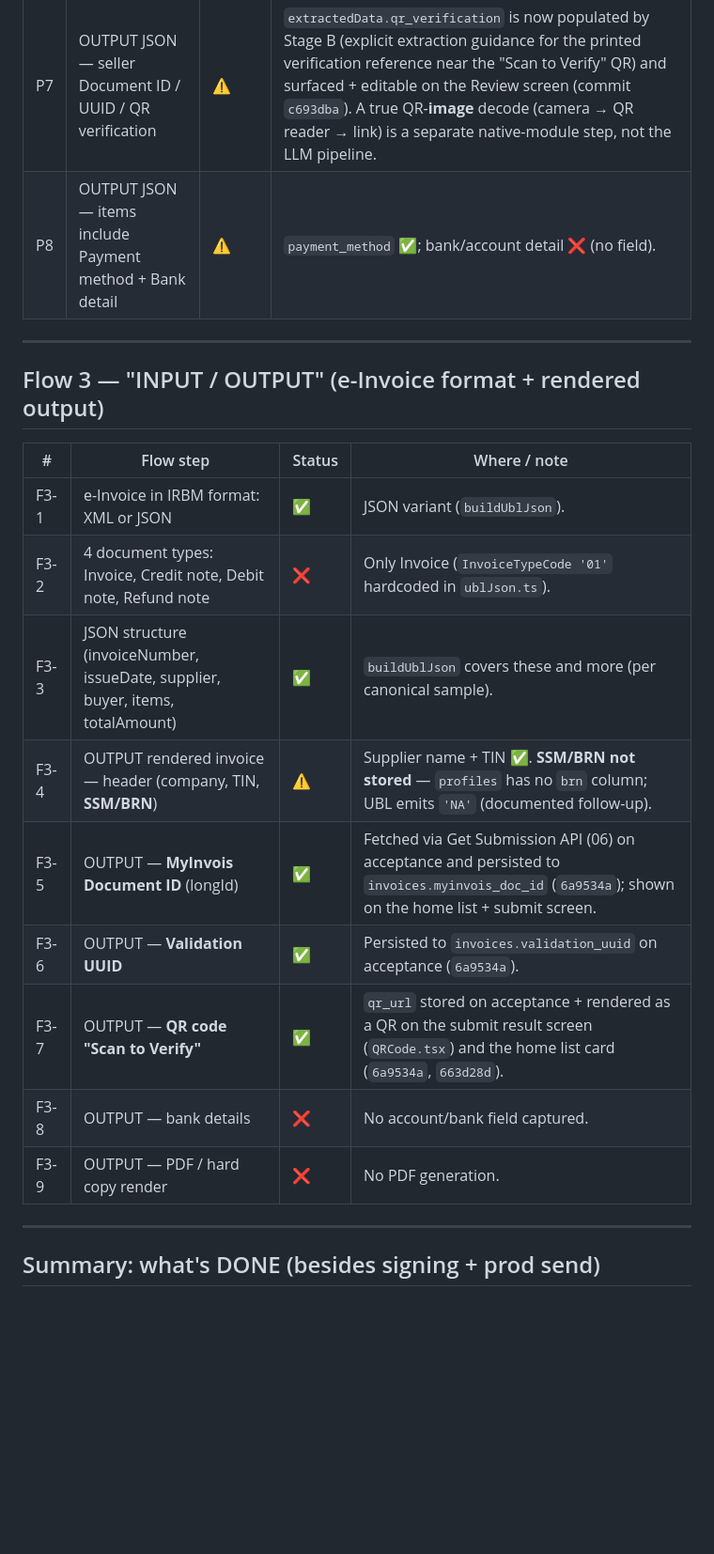
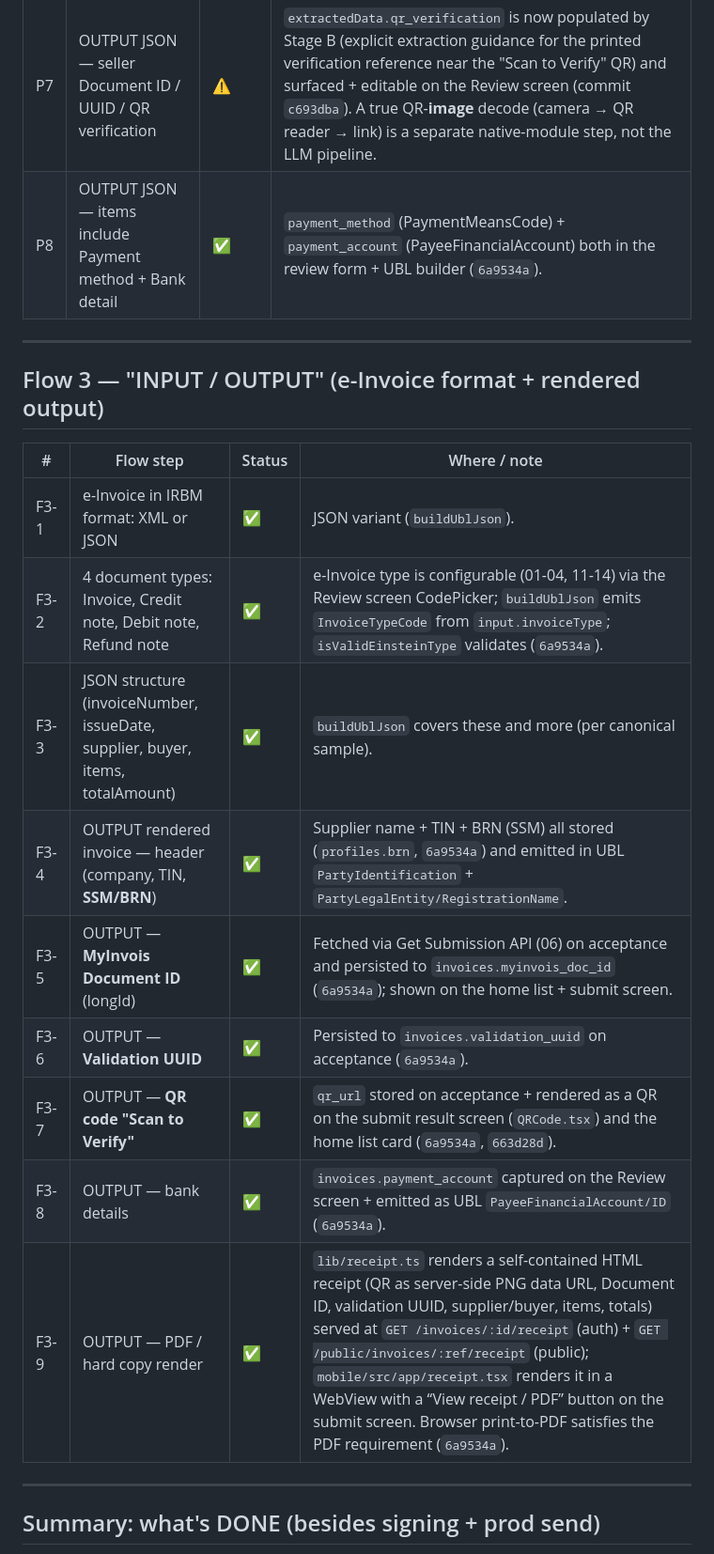
Before and after one commit to hazrid93/neyobytes-auto-invoice, a Markdown page: docs/flow/IMPLEMENTATION-AUDIT.md, the part around one of its changes. Shown at 94% size. Drawn GitHub-style; blank space fills up the shorter version.

```diff
--- a/docs/flow/IMPLEMENTATION-AUDIT.md
+++ b/docs/flow/IMPLEMENTATION-AUDIT.md
@@ -74,7 +74,7 @@ You receive a supplier invoice → photograph → AI extracts → store → fina
 | P5 | APP store data output | ✅ | `createDraftFromExtraction` → `invoices` row (`kind: 'purchase'`). |
 | P6 | → Financial Account | ❌ | No accounting/ERP integration. (Likely out of scope, but the diagram draws the arrow.) |
 | P7 | OUTPUT JSON — seller Document ID / UUID / QR verification | ⚠️ | `extractedData.qr_verification` is now populated by Stage B (explicit extraction guidance for the printed verification reference near the "Scan to Verify" QR) and surfaced + editable on the Review screen (commit `c693dba`). A true QR-**image** decode (camera → QR reader → link) is a separate native-module step, not the LLM pipeline. |
-| P8 | OUTPUT JSON — items include Payment method + Bank detail | ⚠️ | `payment_method` ✅; bank/account detail ❌ (no field). |
+| P8 | OUTPUT JSON — items include Payment method + Bank detail | ✅ | `payment_method` (PaymentMeansCode) + `payment_account` (PayeeFinancialAccount) both in the review form + UBL builder (`6a9534a`). |
 
 ---
 
@@ -83,14 +83,14 @@ You receive a supplier invoice → photograph → AI extracts → store → fina
 | # | Flow step | Status | Where / note |
 |---|-----------|--------|--------------|
 | F3-1 | e-Invoice in IRBM format: XML or JSON | ✅ | JSON variant (`buildUblJson`). |
-| F3-2 | 4 document types: Invoice, Credit note, Debit note, Refund note | ❌ | Only Invoice (`InvoiceTypeCode '01'` hardcoded in `ublJson.ts`). |
+| F3-2 | 4 document types: Invoice, Credit note, Debit note, Refund note | ✅ | e-Invoice type is configurable (01-04, 11-14) via the Review screen CodePicker; `buildUblJson` emits `InvoiceTypeCode` from `input.invoiceType`; `isValidEinsteinType` validates (`6a9534a`). |
 | F3-3 | JSON structure (invoiceNumber, issueDate, supplier, buyer, items, totalAmount) | ✅ | `buildUblJson` covers these and more (per canonical sample). |
-| F3-4 | OUTPUT rendered invoice — header (company, TIN, **SSM/BRN**) | ⚠️ | Supplier name + TIN ✅. **SSM/BRN not stored** — `profiles` has no `brn` column; UBL emits `'NA'` (documented follow-up). |
+| F3-4 | OUTPUT rendered invoice — header (company, TIN, **SSM/BRN**) | ✅ | Supplier name + TIN + BRN (SSM) all stored (`profiles.brn`, `6a9534a`) and emitted in UBL `PartyIdentification` + `PartyLegalEntity/RegistrationName`. |
 | F3-5 | OUTPUT — **MyInvois Document ID** (longId) | ✅ | Fetched via Get Submission API (06) on acceptance and persisted to `invoices.myinvois_doc_id` (`6a9534a`); shown on the home list + submit screen. |
 | F3-6 | OUTPUT — **Validation UUID** | ✅ | Persisted to `invoices.validation_uuid` on acceptance (`6a9534a`). |
 | F3-7 | OUTPUT — **QR code "Scan to Verify"** | ✅ | `qr_url` stored on acceptance + rendered as a QR on the submit result screen (`QRCode.tsx`) and the home list card (`6a9534a`, `663d28d`). |
-| F3-8 | OUTPUT — bank details | ❌ | No account/bank field captured. |
-| F3-9 | OUTPUT — PDF / hard copy render | ❌ | No PDF generation. |
+| F3-8 | OUTPUT — bank details | ✅ | `invoices.payment_account` captured on the Review screen + emitted as UBL `PayeeFinancialAccount/ID` (`6a9534a`). |
+| F3-9 | OUTPUT — PDF / hard copy render | ✅ | `lib/receipt.ts` renders a self-contained HTML receipt (QR as server-side PNG data URL, Document ID, validation UUID, supplier/buyer, items, totals) served at `GET /invoices/:id/receipt` (auth) + `GET /public/invoices/:ref/receipt` (public); `mobile/src/app/receipt.tsx` renders it in a WebView with a “View receipt / PDF” button on the submit screen. Browser print-to-PDF satisfies the PDF requirement (`6a9534a`). |
 
 ---
 
```
Also changed, not shown: other parts of docs/flow/IMPLEMENTATION-AUDIT.md (+7 -7 lines).
